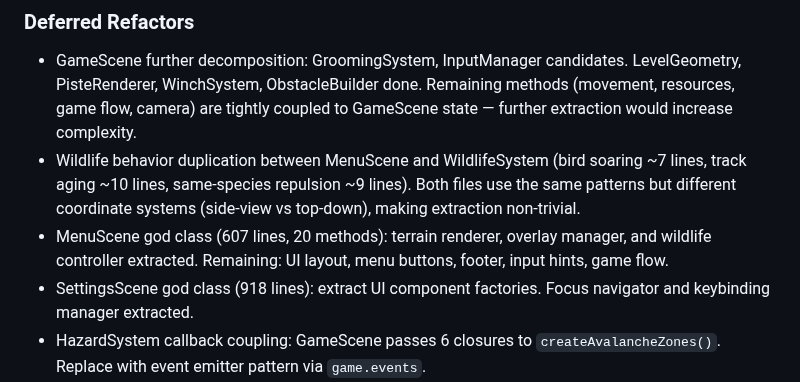
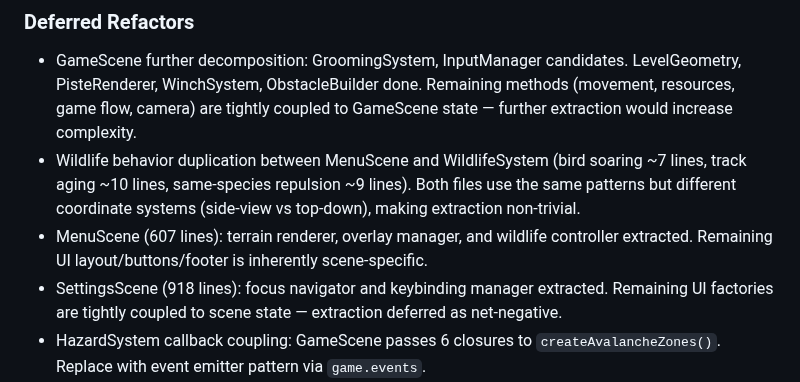
Before and after one commit to antoinecellerier/les-aiguilles-blanches, a Markdown page: docs/ROADMAP.md, the part around the change. GitHub-like rendering.

Commit message:
Update ROADMAP: finalize MenuScene/SettingsScene refactoring status
Both scenes reduced to reasonable sizes. UI component factory extraction
deferred as net-negative (too many injected deps for single-use code).

Co-authored-by: Copilot <175728472+Copilot@users.noreply.github.com>

```diff
--- a/docs/ROADMAP.md
+++ b/docs/ROADMAP.md
@@ -154,8 +154,8 @@ For technical implementation details, see [ARCHITECTURE.md](./ARCHITECTURE.md).
 
 - GameScene further decomposition: GroomingSystem, InputManager candidates. LevelGeometry, PisteRenderer, WinchSystem, ObstacleBuilder done. Remaining methods (movement, resources, game flow, camera) are tightly coupled to GameScene state — further extraction would increase complexity.
 - Wildlife behavior duplication between MenuScene and WildlifeSystem (bird soaring ~7 lines, track aging ~10 lines, same-species repulsion ~9 lines). Both files use the same patterns but different coordinate systems (side-view vs top-down), making extraction non-trivial.
-- MenuScene god class (607 lines, 20 methods): terrain renderer, overlay manager, and wildlife controller extracted. Remaining: UI layout, menu buttons, footer, input hints, game flow.
-- SettingsScene god class (918 lines): extract UI component factories. Focus navigator and keybinding manager extracted.
+- MenuScene (607 lines): terrain renderer, overlay manager, and wildlife controller extracted. Remaining UI layout/buttons/footer is inherently scene-specific.
+- SettingsScene (918 lines): focus navigator and keybinding manager extracted. Remaining UI factories are tightly coupled to scene state — extraction deferred as net-negative.
 - HazardSystem callback coupling: GameScene passes 6 closures to `createAvalancheZones()`. Replace with event emitter pattern via `game.events`.
 - Timing magic numbers: various hardcoded delays (300/500/800/2000ms) in DialogueScene, SettingsScene, HazardSystem. Centralize incrementally into BALANCE.
 - Color magic numbers: inline `0x...` colors in ObstacleBuilder, WinchSystem, WeatherSystem, HazardSystem. Centralize into THEME incrementally.
```
